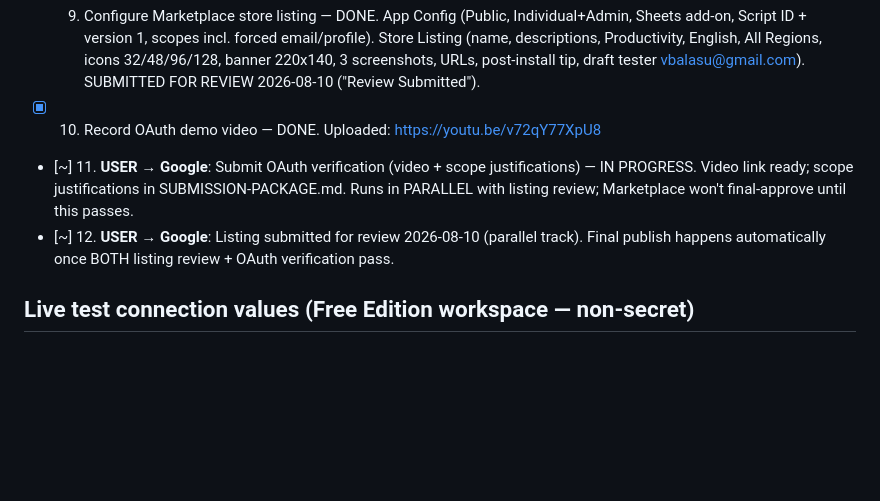
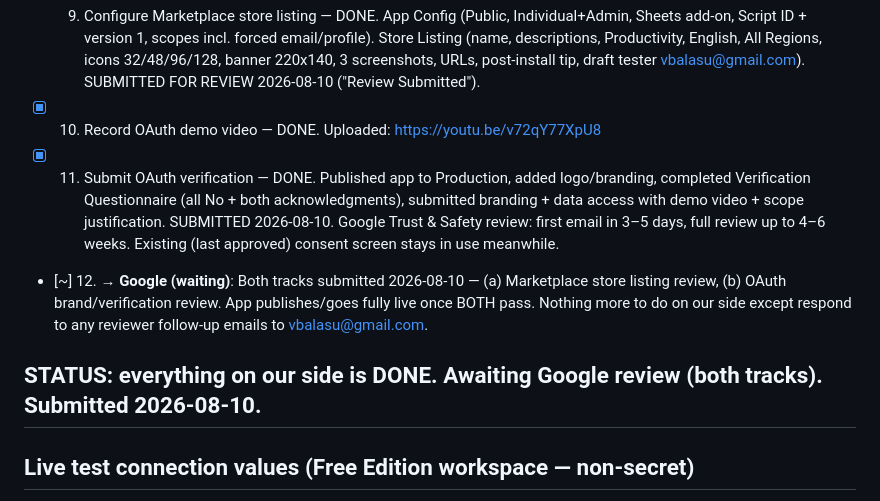
Before and after one commit to vbalasu/databricks-sync-for-sheets, a Markdown page: human-input/PUBLISH-STATUS.md, the part around the change. Rendered like a GitHub page; blank space fills up the shorter version.

Commit message:
OAuth verification submitted — all publisher-side steps complete
Published app to Production, added branding/logo, completed the
verification questionnaire, and submitted branding + data access with
the demo video and scope justification (2026-08-10). Google Trust &
Safety review: first contact 3-5 days, full review up to 4-6 weeks.
Both tracks (Marketplace listing + OAuth verification) now in Google's
queue; nothing left on our side but reviewer follow-ups.

Co-authored-by: Isaac

```diff
--- a/human-input/PUBLISH-STATUS.md
+++ b/human-input/PUBLISH-STATUS.md
@@ -30,8 +30,10 @@ Marketplace. Spec: https://docs.google.com/document/d/1pGYaFncKuHRdawt8OPozqLr2G
 - [x] 8. Prepare listing assets — DONE: icon (all sizes) in assets/; screenshots cropped to 1280px in assets/screenshots/cropped/ (01 setup sidebar, 02 completed read, 03 write card) + oauth-consent.png for verification. Banner still optional/TBD.
 - [x] 9. Configure Marketplace store listing — DONE. App Config (Public, Individual+Admin, Sheets add-on, Script ID + version 1, scopes incl. forced email/profile). Store Listing (name, descriptions, Productivity, English, All Regions, icons 32/48/96/128, banner 220x140, 3 screenshots, URLs, post-install tip, draft tester vbalasu@gmail.com). SUBMITTED FOR REVIEW 2026-08-10 ("Review Submitted").
 - [x] 10. Record OAuth demo video — DONE. Uploaded: https://youtu.be/v72qY77XpU8
-- [~] 11. **USER → Google**: Submit OAuth verification (video + scope justifications) — IN PROGRESS. Video link ready; scope justifications in SUBMISSION-PACKAGE.md. Runs in PARALLEL with listing review; Marketplace won't final-approve until this passes.
-- [~] 12. **USER → Google**: Listing submitted for review 2026-08-10 (parallel track). Final publish happens automatically once BOTH listing review + OAuth verification pass.
+- [x] 11. Submit OAuth verification — DONE. Published app to Production, added logo/branding, completed Verification Questionnaire (all No + both acknowledgments), submitted branding + data access with demo video + scope justification. SUBMITTED 2026-08-10. Google Trust & Safety review: first email in 3–5 days, full review up to 4–6 weeks. Existing (last approved) consent screen stays in use meanwhile.
+- [~] 12. **→ Google (waiting)**: Both tracks submitted 2026-08-10 — (a) Marketplace store listing review, (b) OAuth brand/verification review. App publishes/goes fully live once BOTH pass. Nothing more to do on our side except respond to any reviewer follow-up emails to vbalasu@gmail.com.
+
+## STATUS: everything on our side is DONE. Awaiting Google review (both tracks). Submitted 2026-08-10.
 
 ## Live test connection values (Free Edition workspace — non-secret)
 
```
